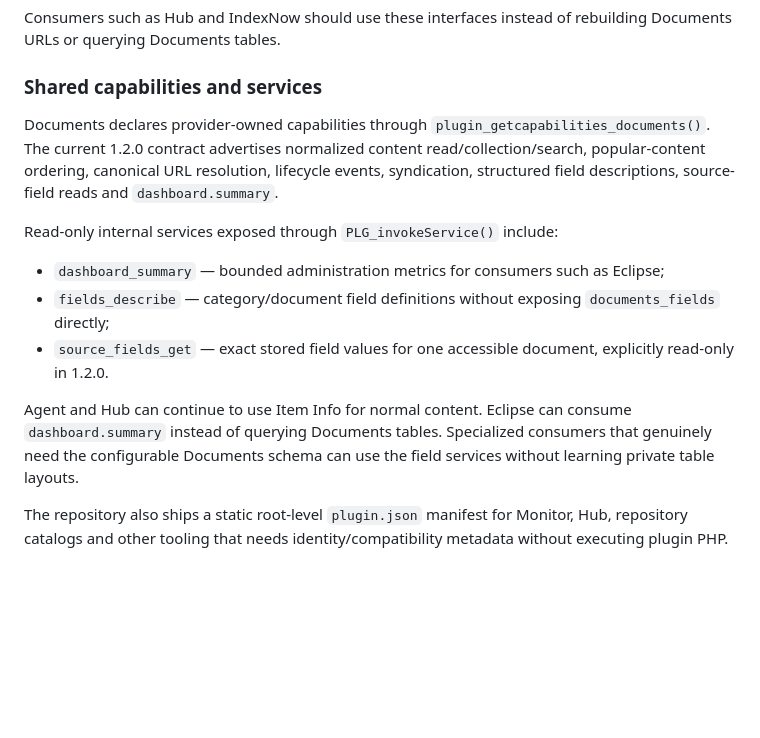
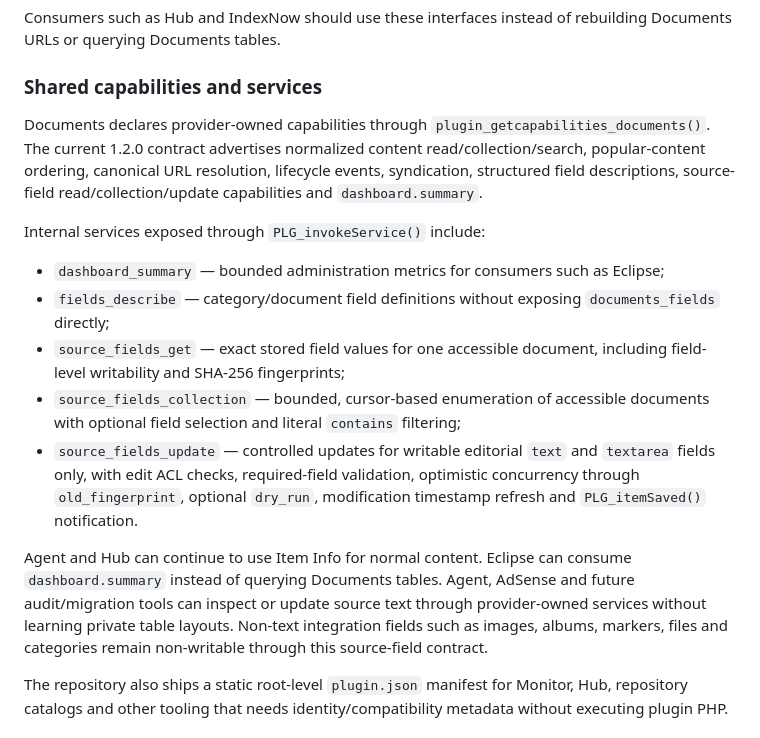
Before and after one commit to hostellerie/documents, a Markdown page: README.md, the part around the change. GitHub-like rendering; blank space fills up the shorter version.

Commit message:
Document source field collection and update services

```diff
--- a/README.md
+++ b/README.md
@@ -108,15 +108,17 @@ Consumers such as Hub and IndexNow should use these interfaces instead of rebuil
 
 ### Shared capabilities and services
 
-Documents declares provider-owned capabilities through `plugin_getcapabilities_documents()`. The current 1.2.0 contract advertises normalized content read/collection/search, popular-content ordering, canonical URL resolution, lifecycle events, syndication, structured field descriptions, source-field reads and `dashboard.summary`.
+Documents declares provider-owned capabilities through `plugin_getcapabilities_documents()`. The current 1.2.0 contract advertises normalized content read/collection/search, popular-content ordering, canonical URL resolution, lifecycle events, syndication, structured field descriptions, source-field read/collection/update capabilities and `dashboard.summary`.
 
-Read-only internal services exposed through `PLG_invokeService()` include:
+Internal services exposed through `PLG_invokeService()` include:
 
 - `dashboard_summary` — bounded administration metrics for consumers such as Eclipse;
 - `fields_describe` — category/document field definitions without exposing `documents_fields` directly;
-- `source_fields_get` — exact stored field values for one accessible document, explicitly read-only in 1.2.0.
+- `source_fields_get` — exact stored field values for one accessible document, including field-level writability and SHA-256 fingerprints;
+- `source_fields_collection` — bounded, cursor-based enumeration of accessible documents with optional field selection and literal `contains` filtering;
+- `source_fields_update` — controlled updates for writable editorial `text` and `textarea` fields only, with edit ACL checks, required-field validation, optimistic concurrency through `old_fingerprint`, optional `dry_run`, modification timestamp refresh and `PLG_itemSaved()` notification.
 
-Agent and Hub can continue to use Item Info for normal content. Eclipse can consume `dashboard.summary` instead of querying Documents tables. Specialized consumers that genuinely need the configurable Documents schema can use the field services without learning private table layouts.
+Agent and Hub can continue to use Item Info for normal content. Eclipse can consume `dashboard.summary` instead of querying Documents tables. Agent, AdSense and future audit/migration tools can inspect or update source text through provider-owned services without learning private table layouts. Non-text integration fields such as images, albums, markers, files and categories remain non-writable through this source-field contract.
 
 The repository also ships a static root-level `plugin.json` manifest for Monitor, Hub, repository catalogs and other tooling that needs identity/compatibility metadata without executing plugin PHP.
 
```
